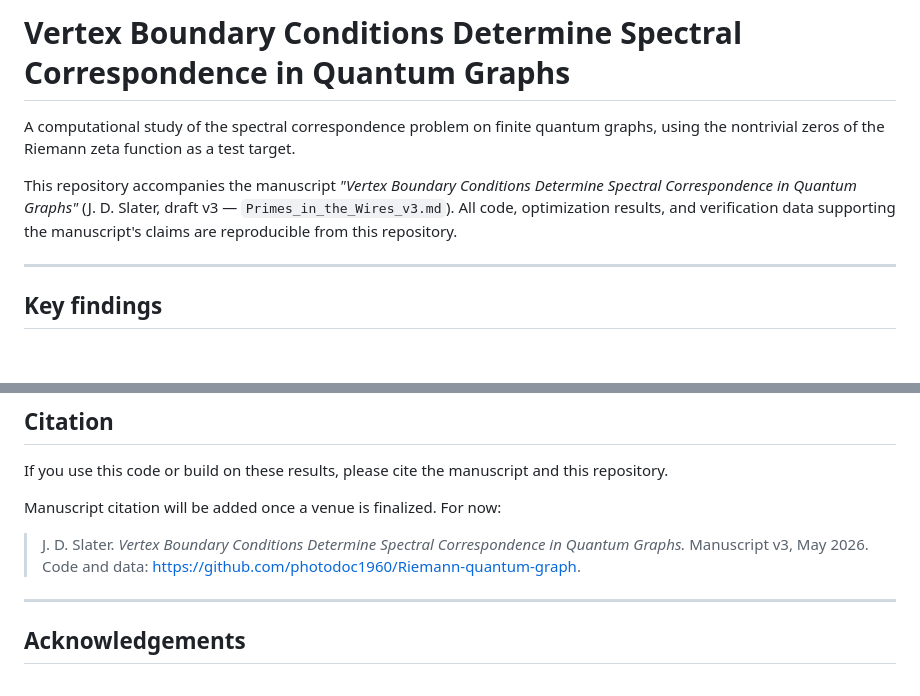
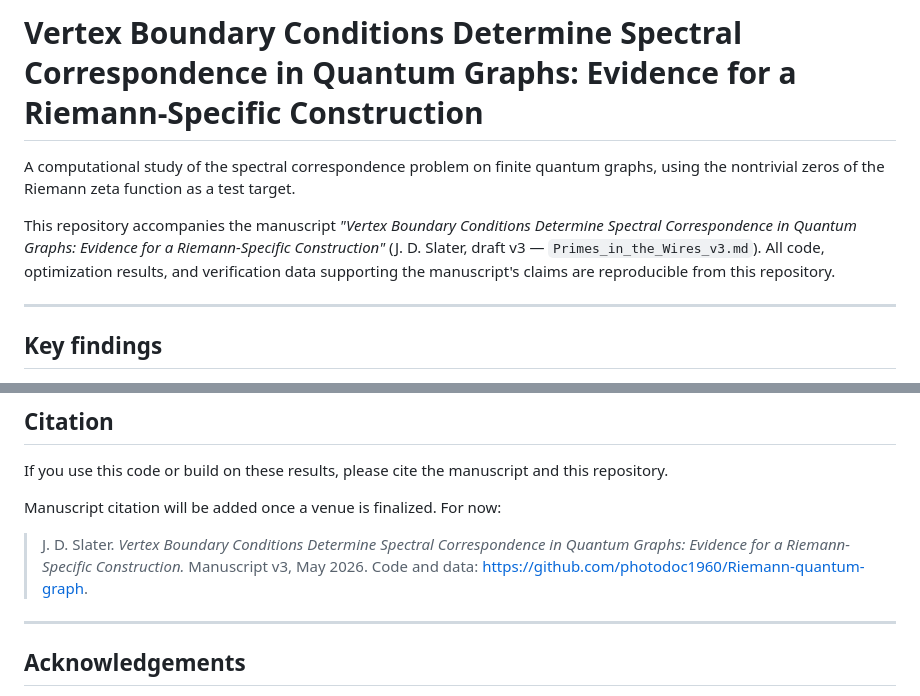
Before and after one commit to photodoc1960/Riemann-quantum-graph, a Markdown page: README.md, 2 parts joined by grey strips. GitHub-like rendering; blank space fills up the shorter version.

Commit message:
docs: sync README title with manuscript subtitle
Updates the H1 header, the manuscript reference in the intro paragraph,
and the citation block in README.md to use the new manuscript title
'Vertex Boundary Conditions Determine Spectral Correspondence in
Quantum Graphs: Evidence for a Riemann-Specific Construction', matching
the change made to Primes_in_the_Wires_v3.md in commit ea36531.

No content changes beyond the title sync; the README's body, the
key-findings block, repository-contents tables, installation
instructions, reproduction commands, and manuscript-status section
remain as-is. The K=50 run is still in progress; the Section III.G
surrogate-result subsection and the abstract's placeholder K=50
numbers will be finalized after that run completes.

```diff
--- a/README.md
+++ b/README.md
@@ -1,8 +1,8 @@
-# Vertex Boundary Conditions Determine Spectral Correspondence in Quantum Graphs
+# Vertex Boundary Conditions Determine Spectral Correspondence in Quantum Graphs: Evidence for a Riemann-Specific Construction
 
 A computational study of the spectral correspondence problem on finite quantum graphs, using the nontrivial zeros of the Riemann zeta function as a test target.
 
-This repository accompanies the manuscript *"Vertex Boundary Conditions Determine Spectral Correspondence in Quantum Graphs"* (J. D. Slater, draft v3 — `Primes_in_the_Wires_v3.md`). All code, optimization results, and verification data supporting the manuscript's claims are reproducible from this repository.
+This repository accompanies the manuscript *"Vertex Boundary Conditions Determine Spectral Correspondence in Quantum Graphs: Evidence for a Riemann-Specific Construction"* (J. D. Slater, draft v3 — `Primes_in_the_Wires_v3.md`). All code, optimization results, and verification data supporting the manuscript's claims are reproducible from this repository.
 
 ---
 
@@ -143,7 +143,7 @@ If you use this code or build on these results, please cite the manuscript and t
 
 Manuscript citation will be added once a venue is finalized. For now:
 
-> J. D. Slater. *Vertex Boundary Conditions Determine Spectral Correspondence in Quantum Graphs.* Manuscript v3, May 2026. Code and data: https://github.com/photodoc1960/Riemann-quantum-graph.
+> J. D. Slater. *Vertex Boundary Conditions Determine Spectral Correspondence in Quantum Graphs: Evidence for a Riemann-Specific Construction.* Manuscript v3, May 2026. Code and data: https://github.com/photodoc1960/Riemann-quantum-graph.
 
 ---
 
```
